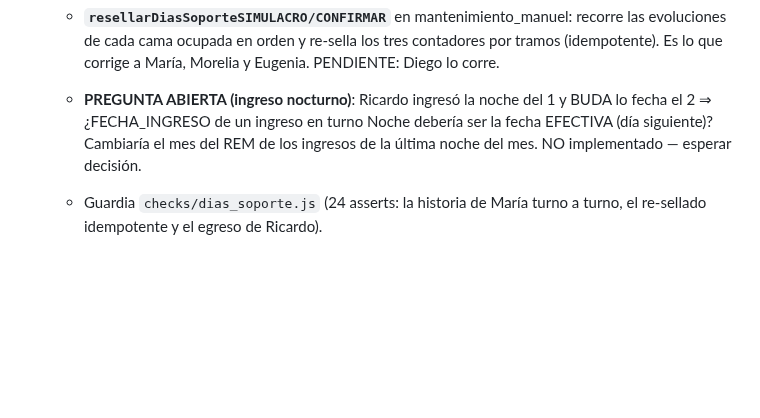
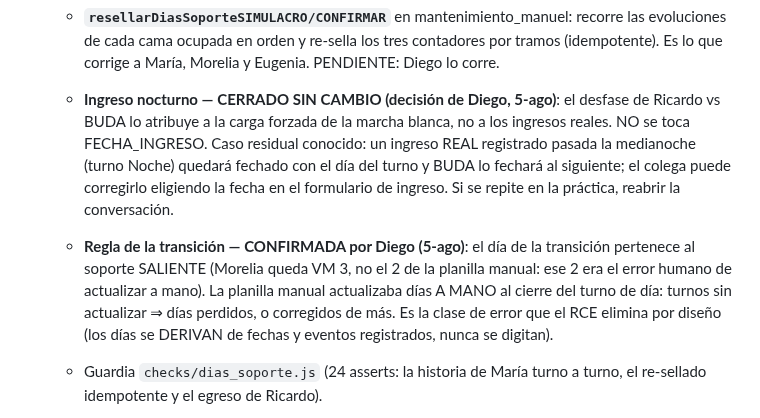
Before and after one commit to diegonicolasmelo-cell/RCE-KINE, a Markdown page: CLAUDE.md, the part around the change. Drawn GitHub-style; blank space fills up the shorter version.

Commit message:
Bitácora: Diego cierra la regla de transición y el ingreso nocturno
- Regla de tramos CONFIRMADA: el día de la transición pertenece al soporte
  saliente (Morelia VM 3; el 2 de la planilla manual era el error humano de
  actualizar a mano).
- Ingreso nocturno: sin cambio — el desfase de Ricardo se atribuye a la carga
  forzada de la marcha blanca. Queda anotado el caso residual (ingreso real
  pasada la medianoche) y su mitigación manual.

Co-Authored-By: Claude Opus 5 <noreply@anthropic.com>
Claude-Session: https://claude.ai/code/session_01H72nt1fiLrkAztg6Ze2EZb

```diff
--- a/CLAUDE.md
+++ b/CLAUDE.md
@@ -306,10 +306,20 @@ ya trae vivas + archivadas); no hubo cambios de servidor.
     recorre las evoluciones de cada cama ocupada en orden y re-sella los tres
     contadores por tramos (idempotente). Es lo que corrige a María, Morelia y
     Eugenia. PENDIENTE: Diego lo corre.
-  - **PREGUNTA ABIERTA (ingreso nocturno)**: Ricardo ingresó la noche del 1
-    y BUDA lo fecha el 2 ⇒ ¿FECHA_INGRESO de un ingreso en turno Noche debería
-    ser la fecha EFECTIVA (día siguiente)? Cambiaría el mes del REM de los
-    ingresos de la última noche del mes. NO implementado — esperar decisión.
+  - **Ingreso nocturno — CERRADO SIN CAMBIO (decisión de Diego, 5-ago)**: el
+    desfase de Ricardo vs BUDA lo atribuye a la carga forzada de la marcha
+    blanca, no a los ingresos reales. NO se toca FECHA_INGRESO. Caso residual
+    conocido: un ingreso REAL registrado pasada la medianoche (turno Noche)
+    quedará fechado con el día del turno y BUDA lo fechará al siguiente; el
+    colega puede corregirlo eligiendo la fecha en el formulario de ingreso.
+    Si se repite en la práctica, reabrir la conversación.
+  - **Regla de la transición — CONFIRMADA por Diego (5-ago)**: el día de la
+    transición pertenece al soporte SALIENTE (Morelia queda VM 3, no el 2 de
+    la planilla manual: ese 2 era el error humano de actualizar a mano). La
+    planilla manual actualizaba días A MANO al cierre del turno de día:
+    turnos sin actualizar ⇒ días perdidos, o corregidos de más. Es la clase
+    de error que el RCE elimina por diseño (los días se DERIVAN de fechas y
+    eventos registrados, nunca se digitan).
   - Guardia `checks/dias_soporte.js` (24 asserts: la historia de María turno a
     turno, el re-sellado idempotente y el egreso de Ricardo).
 
```
